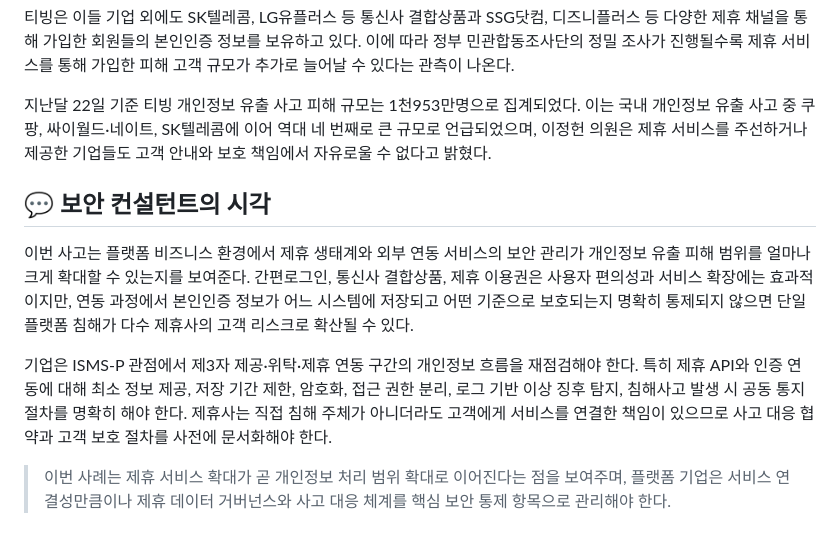
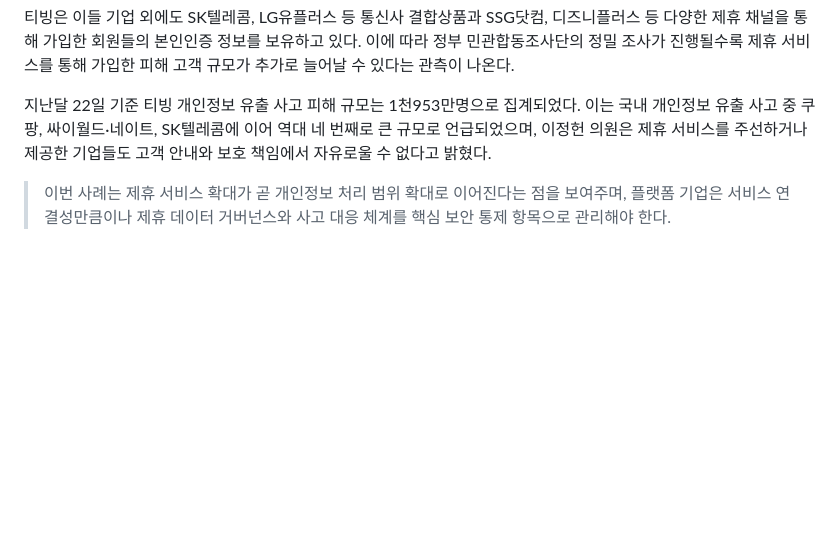
Before and after one commit to andy250406/andysec, a Markdown page: public/posts/news-20260714-tving.md, the part around the change. Rendered like a GitHub page; blank space fills up the shorter version.

Commit message:
Remove security consultant's viewpoint on data breach
Removed section discussing security consultant's perspective on data breach implications and recommendations for companies.

```diff
--- a/public/posts/news-20260714-tving.md
+++ b/public/posts/news-20260714-tving.md
@@ -36,10 +36,5 @@ KT를 통해 티빙 이용권을 제공받은 고객도 피해 대상에 포함
 
 지난달 22일 기준 티빙 개인정보 유출 사고 피해 규모는 1천953만명으로 집계되었다. 이는 국내 개인정보 유출 사고 중 쿠팡, 싸이월드·네이트, SK텔레콤에 이어 역대 네 번째로 큰 규모로 언급되었으며, 이정헌 의원은 제휴 서비스를 주선하거나 제공한 기업들도 고객 안내와 보호 책임에서 자유로울 수 없다고 밝혔다.
 
-## 💬 보안 컨설턴트의 시각
-
-이번 사고는 플랫폼 비즈니스 환경에서 제휴 생태계와 외부 연동 서비스의 보안 관리가 개인정보 유출 피해 범위를 얼마나 크게 확대할 수 있는지를 보여준다. 간편로그인, 통신사 결합상품, 제휴 이용권은 사용자 편의성과 서비스 확장에는 효과적이지만, 연동 과정에서 본인인증 정보가 어느 시스템에 저장되고 어떤 기준으로 보호되는지 명확히 통제되지 않으면 단일 플랫폼 침해가 다수 제휴사의 고객 리스크로 확산될 수 있다.
-
-기업은 ISMS-P 관점에서 제3자 제공·위탁·제휴 연동 구간의 개인정보 흐름을 재점검해야 한다. 특히 제휴 API와 인증 연동에 대해 최소 정보 제공, 저장 기간 제한, 암호화, 접근 권한 분리, 로그 기반 이상 징후 탐지, 침해사고 발생 시 공동 통지 절차를 명확히 해야 한다. 제휴사는 직접 침해 주체가 아니더라도 고객에게 서비스를 연결한 책임이 있으므로 사고 대응 협약과 고객 보호 절차를 사전에 문서화해야 한다.
 
 > 이번 사례는 제휴 서비스 확대가 곧 개인정보 처리 범위 확대로 이어진다는 점을 보여주며, 플랫폼 기업은 서비스 연결성만큼이나 제휴 데이터 거버넌스와 사고 대응 체계를 핵심 보안 통제 항목으로 관리해야 한다.
```
